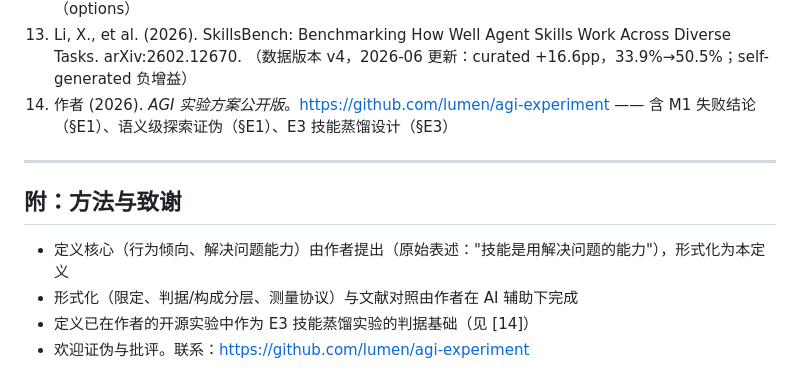
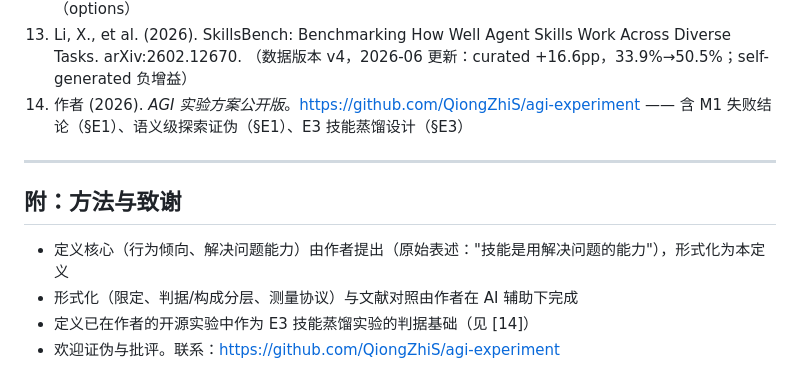
Before and after one commit to QiongZhiS/continual-learning-mechanisms, a Markdown page: docs/技能操作定义.md, the part around the change. GitHub-like rendering.

Commit message:
Fix repo links to QiongZhiS/agi-experiment

```diff
--- a/docs/技能操作定义.md
+++ b/docs/技能操作定义.md
@@ -128,7 +128,7 @@ SkillsBench（2026）给出了第一个可参考的实证锚点：在 87 个任
 11. Fitts, P. M., & Posner, M. I. (1967). *Human Performance*. Brooks/Cole. （三阶段模型）
 12. Sutton, R. S., Precup, D., & Singh, S. (1999). Between MDPs and semi-MDPs: A framework for temporal abstraction in reinforcement learning. *Artificial Intelligence*, 112(1-2), 181-211. （options）
 13. Li, X., et al. (2026). SkillsBench: Benchmarking How Well Agent Skills Work Across Diverse Tasks. arXiv:2602.12670. （数据版本 v4，2026-06 更新：curated +16.6pp，33.9%→50.5%；self-generated 负增益）
-14. 作者 (2026). *AGI 实验方案公开版*。https://github.com/lumen/agi-experiment —— 含 M1 失败结论（§E1）、语义级探索证伪（§E1）、E3 技能蒸馏设计（§E3）
+14. 作者 (2026). *AGI 实验方案公开版*。https://github.com/QiongZhiS/agi-experiment —— 含 M1 失败结论（§E1）、语义级探索证伪（§E1）、E3 技能蒸馏设计（§E3）
 
 ---
 
@@ -137,4 +137,4 @@ SkillsBench（2026）给出了第一个可参考的实证锚点：在 87 个任
 - 定义核心（行为倾向、解决问题能力）由作者提出（原始表述："技能是用解决问题的能力"），形式化为本定义
 - 形式化（限定、判据/构成分层、测量协议）与文献对照由作者在 AI 辅助下完成
 - 定义已在作者的开源实验中作为 E3 技能蒸馏实验的判据基础（见 [14]）
-- 欢迎证伪与批评。联系：https://github.com/lumen/agi-experiment
+- 欢迎证伪与批评。联系：https://github.com/QiongZhiS/agi-experiment
```
